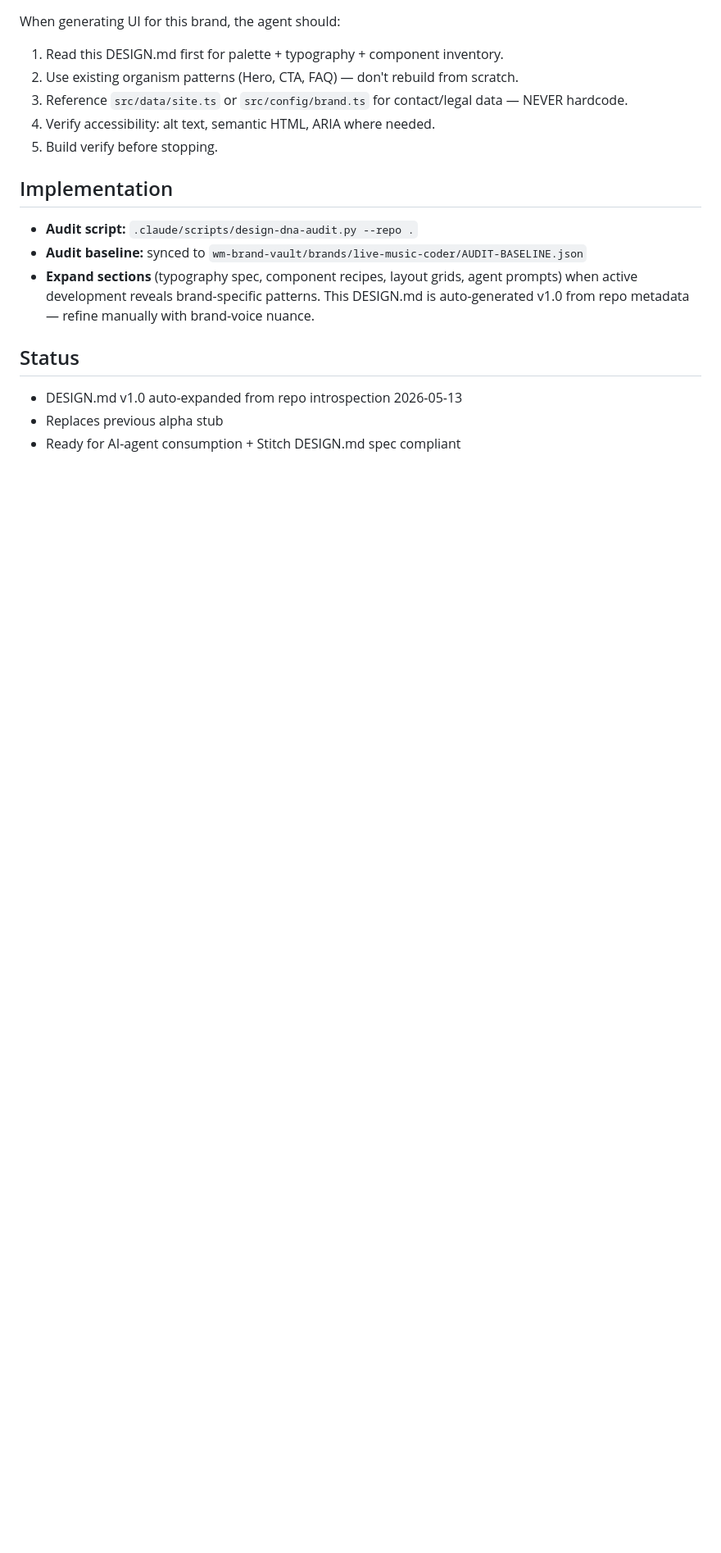
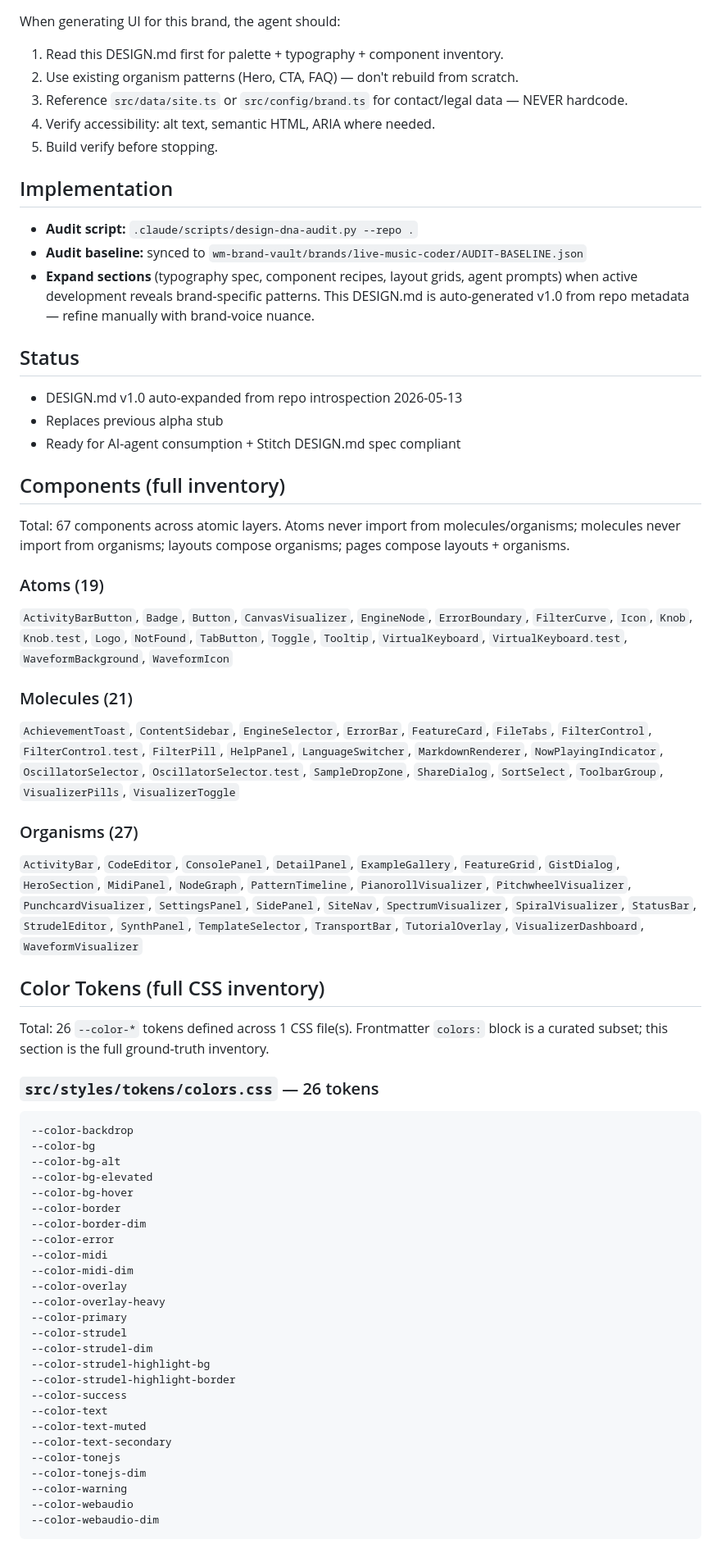
Before and after one commit to arnoldwender/wm-prototyp-live-music-coder, a Markdown page: DESIGN.md, the part around the change. Shown at 82% size. Rendered like a GitHub page; blank space fills up the shorter version.

Commit message:
[Sprint] DESIGN.md completeness pass — Tier A (Components/Pages/IDs/Tokens/Hard-rules full inventory)
Comprehensive DESIGN.md expansion. Per the workspace completeness audit, this repo
went from Tier D to Tier A across 6 dimensions: Frontmatter / Components / Pages /
Section IDs / Color Tokens (full CSS inventory) / Hard rules (6 WM network-wide).
Idempotent expansion via .claude/scripts/design-md-expand.py.

````diff
--- a/DESIGN.md
+++ b/DESIGN.md
@@ -111,3 +111,55 @@ When generating UI for this brand, the agent should:
 - DESIGN.md v1.0 auto-expanded from repo introspection 2026-05-13
 - Replaces previous alpha stub
 - Ready for AI-agent consumption + Stitch DESIGN.md spec compliant
+
+## Components (full inventory)
+
+Total: 67 components across atomic layers. Atoms never import from molecules/organisms; molecules never import from organisms; layouts compose organisms; pages compose layouts + organisms.
+
+### Atoms (19)
+
+`ActivityBarButton`, `Badge`, `Button`, `CanvasVisualizer`, `EngineNode`, `ErrorBoundary`, `FilterCurve`, `Icon`, `Knob`, `Knob.test`, `Logo`, `NotFound`, `TabButton`, `Toggle`, `Tooltip`, `VirtualKeyboard`, `VirtualKeyboard.test`, `WaveformBackground`, `WaveformIcon`
+
+### Molecules (21)
+
+`AchievementToast`, `ContentSidebar`, `EngineSelector`, `ErrorBar`, `FeatureCard`, `FileTabs`, `FilterControl`, `FilterControl.test`, `FilterPill`, `HelpPanel`, `LanguageSwitcher`, `MarkdownRenderer`, `NowPlayingIndicator`, `OscillatorSelector`, `OscillatorSelector.test`, `SampleDropZone`, `ShareDialog`, `SortSelect`, `ToolbarGroup`, `VisualizerPills`, `VisualizerToggle`
+
+### Organisms (27)
+
+`ActivityBar`, `CodeEditor`, `ConsolePanel`, `DetailPanel`, `ExampleGallery`, `FeatureGrid`, `GistDialog`, `HeroSection`, `MidiPanel`, `NodeGraph`, `PatternTimeline`, `PianorollVisualizer`, `PitchwheelVisualizer`, `PunchcardVisualizer`, `SettingsPanel`, `SidePanel`, `SiteNav`, `SpectrumVisualizer`, `SpiralVisualizer`, `StatusBar`, `StrudelEditor`, `SynthPanel`, `TemplateSelector`, `TransportBar`, `TutorialOverlay`, `VisualizerDashboard`, `WaveformVisualizer`
+
+## Color Tokens (full CSS inventory)
+
+Total: 26 `--color-*` tokens defined across 1 CSS file(s).
+Frontmatter `colors:` block is a curated subset; this section is the full ground-truth inventory.
+
+### `src/styles/tokens/colors.css` — 26 tokens
+
+```
+--color-backdrop
+--color-bg
+--color-bg-alt
+--color-bg-elevated
+--color-bg-hover
+--color-border
+--color-border-dim
+--color-error
+--color-midi
+--color-midi-dim
+--color-overlay
+--color-overlay-heavy
+--color-primary
+--color-strudel
+--color-strudel-dim
+--color-strudel-highlight-bg
+--color-strudel-highlight-border
+--color-success
+--color-text
+--color-text-muted
+--color-text-secondary
+--color-tonejs
+--color-tonejs-dim
+--color-warning
+--color-webaudio
+--color-webaudio-dim
+```
````
